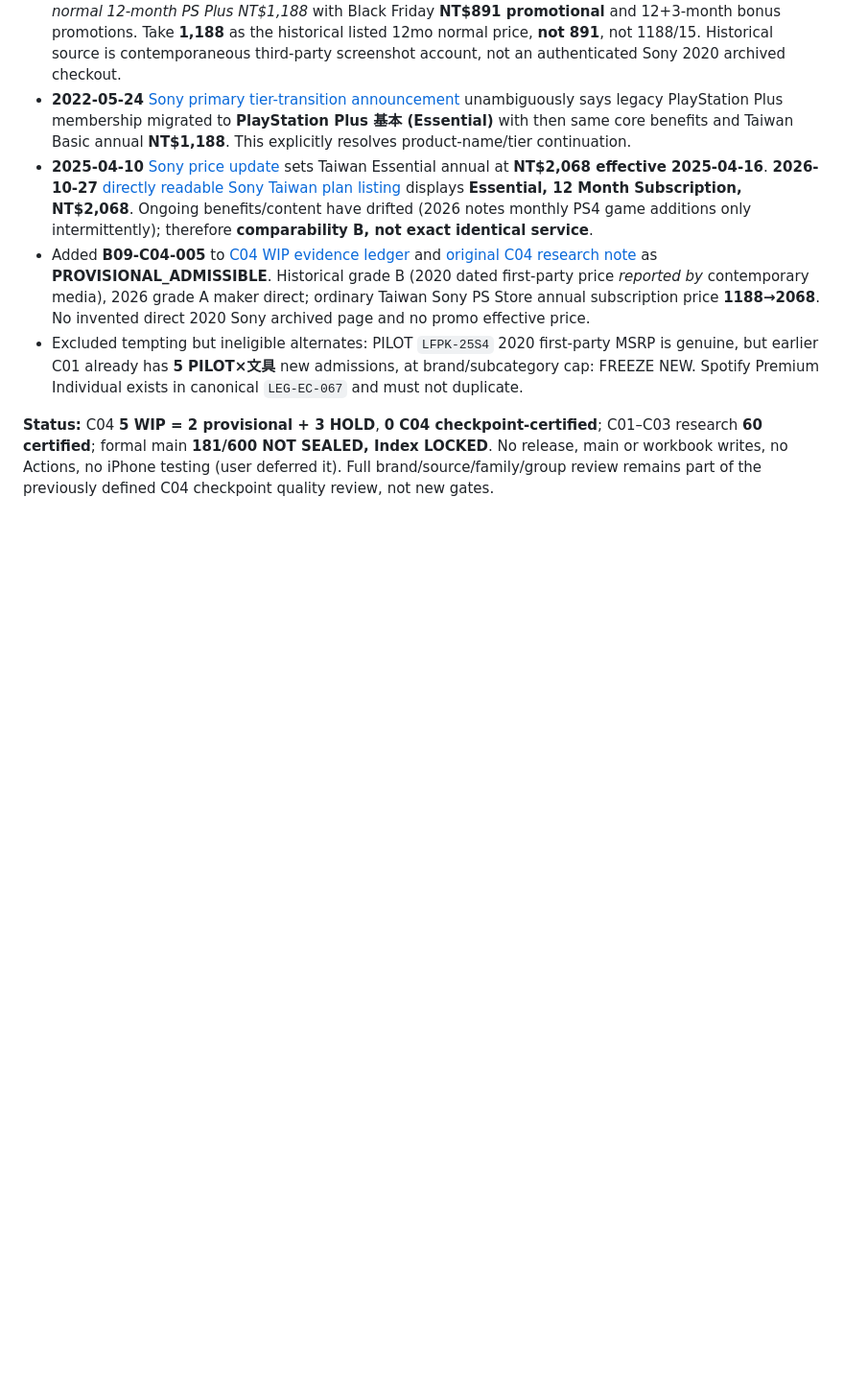
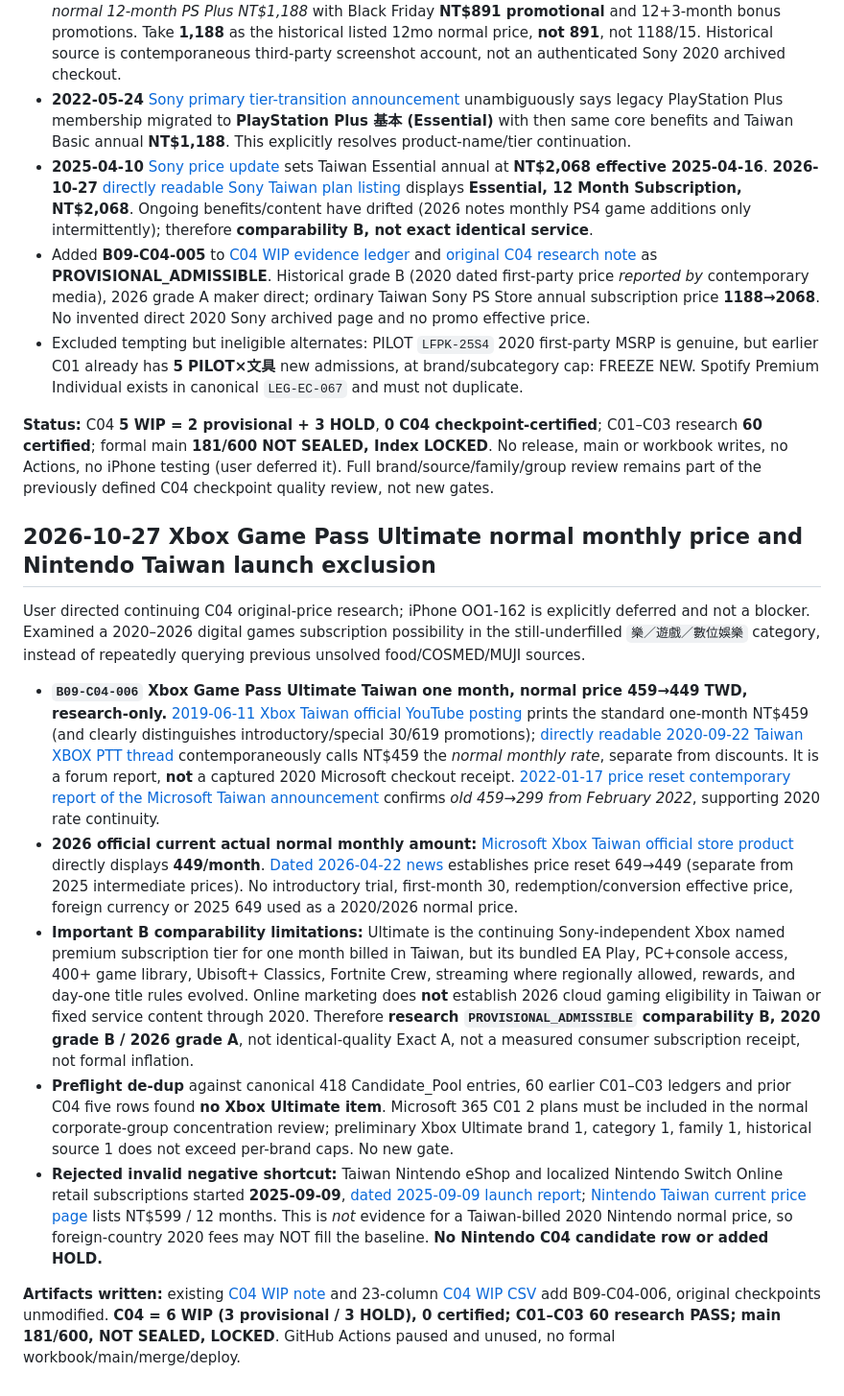
Before and after one commit to aitest00898/HO600-Taiwan-Private-Price-Basket, a Markdown page: handoffs/2026-10-26-ho600-synced-handoff.md, the part around the change. Shown at 96% size. Drawn GitHub-style; blank space fills up the shorter version.

Commit message:
docs(ho600): hand off Xbox Ultimate normal-price evidence and exclude invalid 2020 Taiwan NSO

```diff
--- a/handoffs/2026-10-26-ho600-synced-handoff.md
+++ b/handoffs/2026-10-26-ho600-synced-handoff.md
@@ -388,3 +388,16 @@ All 2020 PDF pages were visually inspected, and sources in C04 research separate
 - Excluded tempting but ineligible alternates: PILOT `LFPK-25S4` 2020 first-party MSRP is genuine, but earlier C01 already has **5 PILOT×文具** new admissions, at brand/subcategory cap: FREEZE NEW. Spotify Premium Individual exists in canonical `LEG-EC-067` and must not duplicate.
 
 **Status:** C04 **5 WIP = 2 provisional + 3 HOLD**, **0 C04 checkpoint-certified**; C01–C03 research **60 certified**; formal main **181/600 NOT SEALED, Index LOCKED**. No release, main or workbook writes, no Actions, no iPhone testing (user deferred it). Full brand/source/family/group review remains part of the previously defined C04 checkpoint quality review, not new gates.
+
+
+## 2026-10-27 Xbox Game Pass Ultimate normal monthly price and Nintendo Taiwan launch exclusion
+
+User directed continuing C04 original-price research; iPhone OO1-162 is explicitly deferred and not a blocker. Examined a 2020–2026 digital games subscription possibility in the still-underfilled `樂／遊戲／數位娛樂` category, instead of repeatedly querying previous unsolved food/COSMED/MUJI sources.
+
+- **`B09-C04-006` Xbox Game Pass Ultimate Taiwan one month, normal price 459→449 TWD, research-only.** [2019-06-11 Xbox Taiwan official YouTube posting](https://www.youtube.com/watch?v=lHJ3NO-UVwo) prints the standard one-month NT$459 (and clearly distinguishes introductory/special 30/619 promotions); [directly readable 2020-09-22 Taiwan XBOX PTT thread](https://www.ptt.cc/bbs/XBOX/M.1600771048.A.C3C.html) contemporaneously calls NT$459 the *normal monthly rate*, separate from discounts. It is a forum report, **not** a captured 2020 Microsoft checkout receipt. [2022-01-17 price reset contemporary report of the Microsoft Taiwan announcement](https://www.4gamers.com.tw/news/detail/51679/microsoft-xbox-game-pass-price-cut-in-taiwan) confirms *old 459→299 from February 2022*, supporting 2020 rate continuity.
+- **2026 official current actual normal monthly amount:** [Microsoft Xbox Taiwan official store product](https://www.xbox.com/zh-TW/games/store/game-pass-ultimate/cfq7ttc0khs0?rpid=CFQ7TTC0P85B) directly displays **449/month**. [Dated 2026-04-22 news](https://3c.ltn.com.tw/news/65810) establishes price reset 649→449 (separate from 2025 intermediate prices). No introductory trial, first-month 30, redemption/conversion effective price, foreign currency or 2025 649 used as a 2020/2026 normal price.
+- **Important B comparability limitations:** Ultimate is the continuing Sony-independent Xbox named premium subscription tier for one month billed in Taiwan, but its bundled EA Play, PC+console access, 400+ game library, Ubisoft+ Classics, Fortnite Crew, streaming where regionally allowed, rewards, and day-one title rules evolved. Online marketing does **not** establish 2026 cloud gaming eligibility in Taiwan or fixed service content through 2020. Therefore **research `PROVISIONAL_ADMISSIBLE` comparability B, 2020 grade B / 2026 grade A**, not identical-quality Exact A, not a measured consumer subscription receipt, not formal inflation.
+- **Preflight de-dup** against canonical 418 Candidate_Pool entries, 60 earlier C01–C03 ledgers and prior C04 five rows found **no Xbox Ultimate item**. Microsoft 365 C01 2 plans must be included in the normal corporate-group concentration review; preliminary Xbox Ultimate brand 1, category 1, family 1, historical source 1 does not exceed per-brand caps. No new gate.
+- **Rejected invalid negative shortcut:** Taiwan Nintendo eShop and localized Nintendo Switch Online retail subscriptions started **2025-09-09**, [dated 2025-09-09 launch report](https://3c.ltn.com.tw/news/63162); [Nintendo Taiwan current price page](https://support.nintendo.com/tw/switch/support/nintendo_switch_online/01.html) lists NT$599 / 12 months. This is *not* evidence for a Taiwan-billed 2020 Nintendo normal price, so foreign-country 2020 fees may NOT fill the baseline. **No Nintendo C04 candidate row or added HOLD.**
+
+**Artifacts written:** existing [C04 WIP note](../research/batch-09/checkpoint-04-wip.md) and 23-column [C04 WIP CSV](../research/batch-09/checkpoint-04-wip-ledger.csv) add B09-C04-006, original checkpoints unmodified. **C04 = 6 WIP (3 provisional / 3 HOLD), 0 certified; C01–C03 60 research PASS; main 181/600, NOT SEALED, LOCKED**. GitHub Actions paused and unused, no formal workbook/main/merge/deploy.
```
